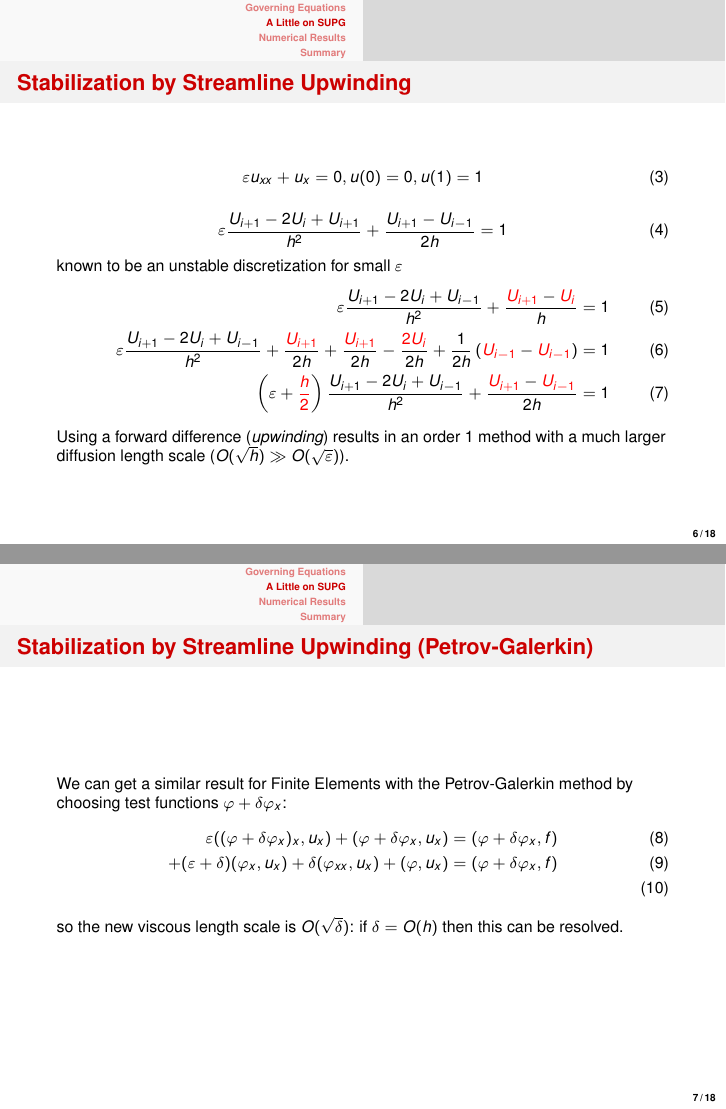
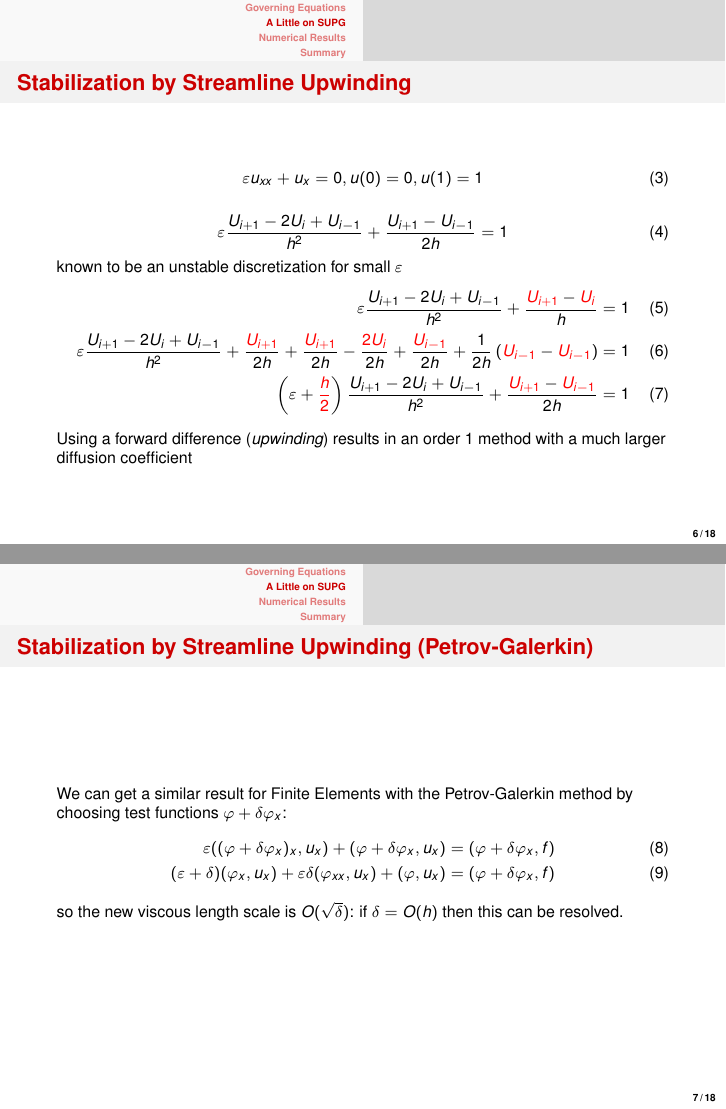
Before and after one commit to drwells/slides, LaTeX slides (Blacksburg2017/slides.tex): pages 9 and 10 of 27, joined at a grey line. Compiled offline with pdfLaTeX.

Commit message:
Fix some small typos.
I did this right before the talk.

```diff
--- a/Blacksburg2017/slides.tex
+++ b/Blacksburg2017/slides.tex
@@ -111,7 +111,7 @@
         \end{equation}
         \pause
         \begin{equation}
-            \varepsilon \dfrac{U_{i + 1} - 2 U_i + U_{i + 1}}{h^2} +
+            \varepsilon \dfrac{U_{i + 1} - 2 U_i + U_{i - 1}}{h^2} +
             \dfrac{U_{i + 1} - U_{i - 1}}{2 h} = 1
         \end{equation}
         known to be an unstable discretization for small \(\varepsilon\)
@@ -125,6 +125,7 @@
             \dfrac{{\color{red} U_{i + 1}}}{2 h} +
             \dfrac{{\color{red} U_{i + 1}}}{2 h} -
             \dfrac{{\color{red} 2 U_i}}{2 h} +
+            \dfrac{\color{red} U_{i - 1}}{2 h} +
             \dfrac{1}{2 h}
             \left(
             {{\color{red} U_{i - 1}} - {\color{red} U_{i - 1}}}
@@ -136,8 +137,7 @@
         \end{align}
         \pause
         Using a forward difference (\emph{upwinding}) results in an order \(1\)
-        method with a much larger diffusion length scale (\(O(\sqrt{h}) \gg
-        O(\sqrt{\varepsilon})\)).
+        method with a much larger diffusion coefficient
     \end{frame}
 
     \begin{frame}
@@ -148,10 +148,10 @@
             \varepsilon ((\varphi + \delta \varphi_x)_x, u_x)
             + (\varphi + \delta \varphi_x, u_x)
             &= (\varphi + \delta \varphi_x, f)                                \\
-            + (\varepsilon + \delta) (\varphi_x, u_x)
-            + \delta (\varphi_{xx}, u_x)
+            (\varepsilon + \delta) (\varphi_x, u_x)
+            + \varepsilon \delta (\varphi_{xx}, u_x)
             + (\varphi, u_x)
-            &= (\varphi + \delta \varphi_x, f)                                \\
+            &= (\varphi + \delta \varphi_x, f)
         \end{align}
         so the new viscous length scale is \(O(\sqrt{\delta})\): if \(\delta =
         O(h)\) then this can be resolved.
```
Also changed, not shown: Blacksburg2017/slides.pdf, Blacksburg2017/slides.tex (2 more changed lines).
